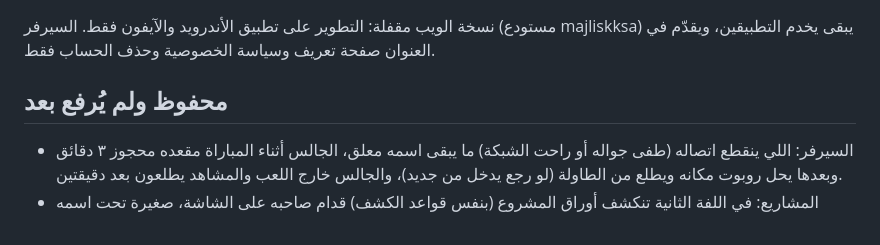
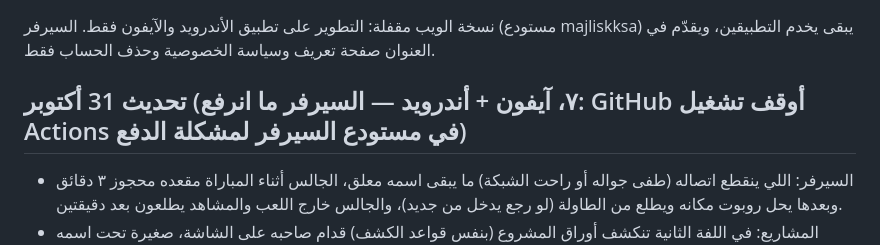
Before and after one commit to muhannadalsubaie/Majlisk-app, a Markdown page: CHANGELOG.md, the part around the change. Drawn GitHub-style.

Commit message:
Changelog: apps released; server deploy blocked by GitHub billing [skip ci]
Co-Authored-By: Claude Opus 5.5 <noreply@anthropic.com>
Claude-Session: https://claude.ai/code/session_016Rxgw63M2RCFWqfyE3rmH5

```diff
--- a/CHANGELOG.md
+++ b/CHANGELOG.md
@@ -2,7 +2,7 @@
 
 نسخة الويب مقفلة: التطوير على تطبيق الأندرويد والآيفون فقط. السيرفر (مستودع majliskksa) يبقى يخدم التطبيقين، ويقدّم في العنوان صفحة تعريف وسياسة الخصوصية وحذف الحساب فقط.
 
-## محفوظ ولم يُرفع بعد
+## تحديث 31 أكتوبر (٧، آيفون + أندرويد — السيرفر ما انرفع: GitHub أوقف تشغيل Actions في مستودع السيرفر لمشكلة الدفع)
 - السيرفر: اللي ينقطع اتصاله (طفى جواله أو راحت الشبكة) ما يبقى اسمه معلق، الجالس أثناء المباراة مقعده محجوز ٣ دقائق وبعدها يحل روبوت مكانه ويطلع من الطاولة (لو رجع يدخل من جديد)، والجالس خارج اللعب والمشاهد يطلعون بعد دقيقتين.
 - المشاريع: في اللفة الثانية تنكشف أوراق المشروع (بنفس قواعد الكشف) قدام صاحبه على الشاشة، صغيرة تحت اسمه (ولمشروعك فوق أوراقك «مشروعك»)، لمدة اللفة الثانية فقط ثم تختفي.
 - قارئ الشاشة: سحبة «المشاريع» تقرأ المشاريع في اللفة الثانية فقط؛ قبلها وبعدها ما تقرأ إلا البلوت (أو «لا توجد مشاريع معلنة»).
```
